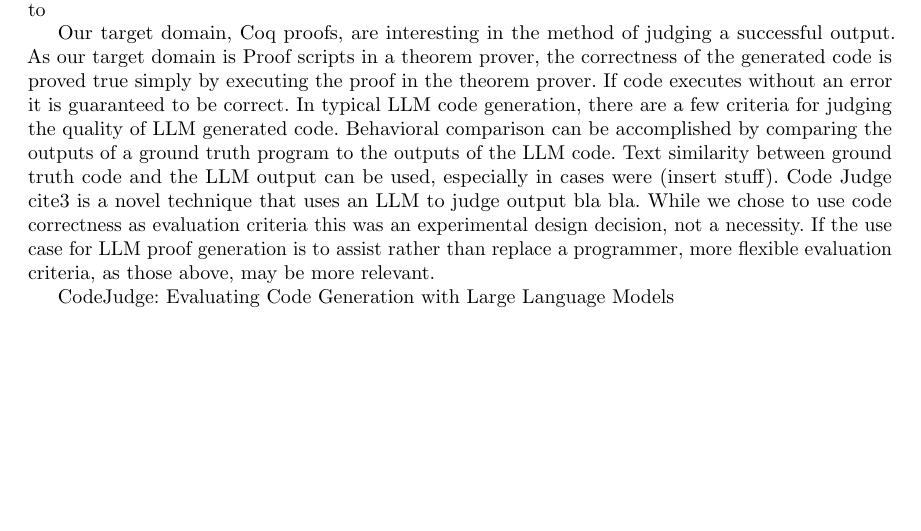
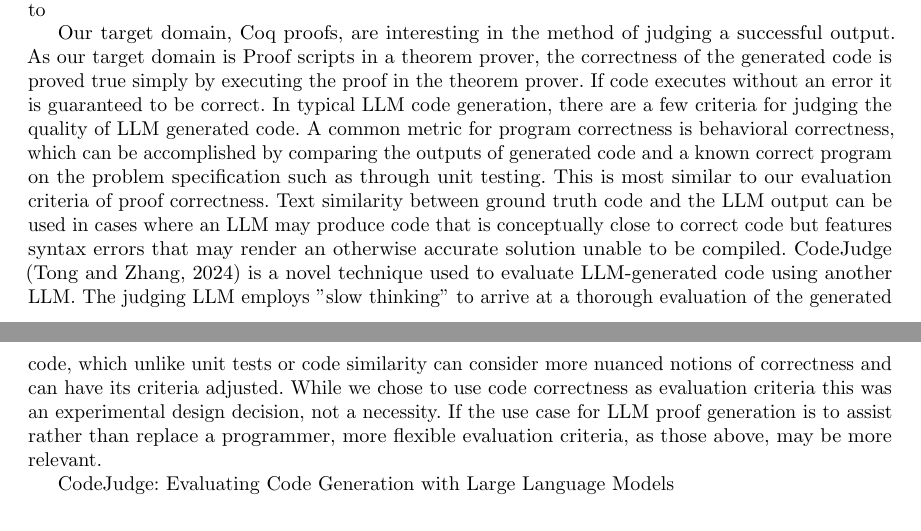
Before and after one commit to Durbatuluk1701/Rocq-LLM-Benchmarks, a LaTeX paper (Paper/final_report.tex, which reads Paper/related-work.tex): part of page 3 of 7 before the commit and two parts of pages 3 and 4 of 7 after it, the two joined at a grey line, cut so that both start at the same text, the shorter picture padded with empty space. Compiled offline with pdfLaTeX; a missing bibliography style is replaced by a similar one.

Commit message:
Update related-work.tex

```diff
--- a/Paper/related-work.tex
+++ b/Paper/related-work.tex
@@ -41,11 +41,21 @@ simply by executing the proof in the theorem prover.
 If code executes without an error it is guaranteed to be correct.
 In typical LLM code generation,
 there are a few criteria for judging the quality of LLM generated code.
-Behavioral comparison can be accomplished by comparing the outputs of a ground truth program
-to the outputs of the LLM code.
-Text similarity between ground truth code and the LLM output can be used,
-especially in cases were (insert stuff).
-Code Judge cite3 is a novel technique that uses an LLM to judge output bla bla.
+A common metric for program correctness is behavioral correctness,
+which can be accomplished by comparing the outputs of generated code
+and a known correct program on the problem specification such as through unit testing.
+This is most similar to our evaluation criteria of proof correctness.
+Text similarity between ground truth code and the LLM output can be used
+in cases where an LLM may produce code that is conceptually close
+to correct code but features syntax errors that may render an
+otherwise accurate solution unable to be compiled.
+CodeJudge (Tong and Zhang, 2024) is a novel technique
+used to evaluate LLM-generated code using another LLM.
+The judging LLM employs "slow thinking" to arrive at a
+thorough evaluation of the generated code,
+which unlike unit tests or code similarity can consider
+more nuanced notions of correctness and can have its
+criteria adjusted.
 While we chose to use code correctness as evaluation criteria
 this was an experimental design decision, not a necessity.
 If the use case for LLM proof generation is to assist
```
